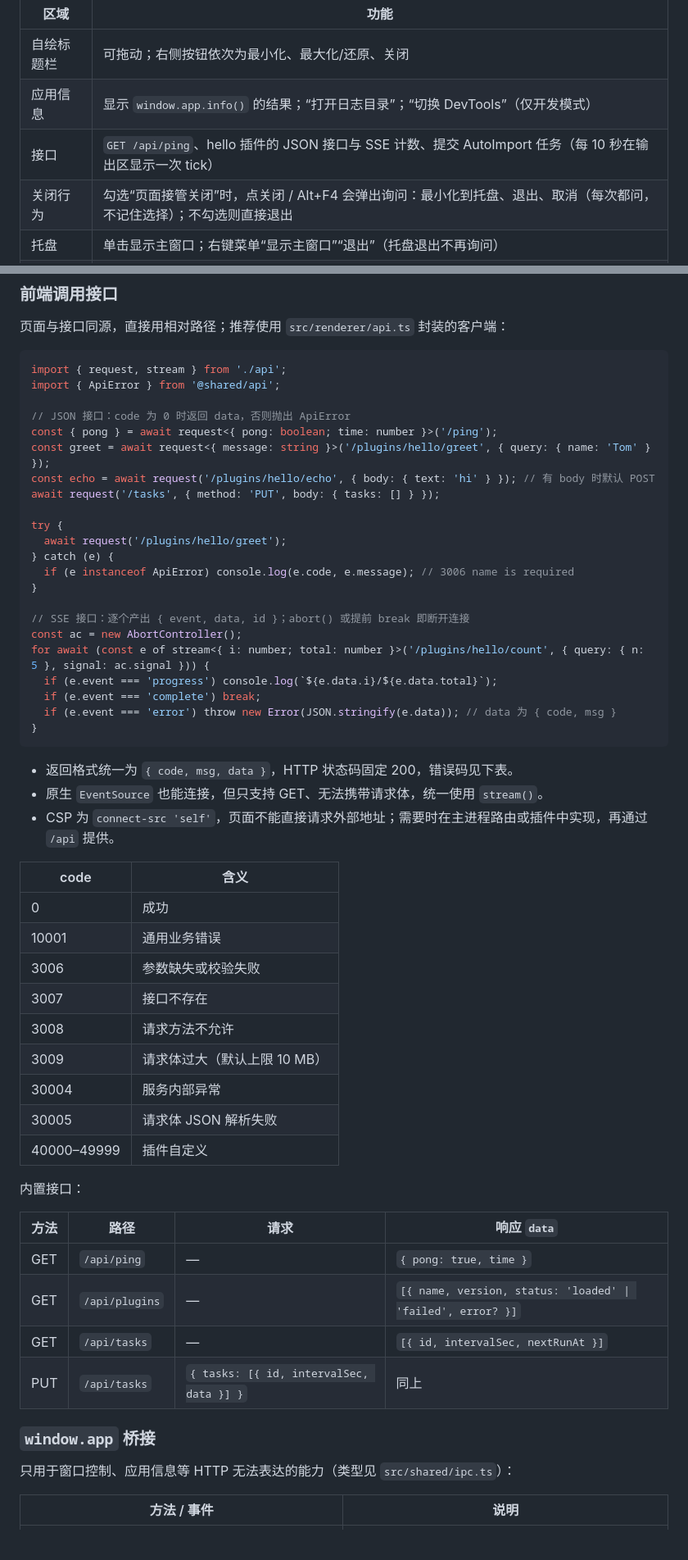
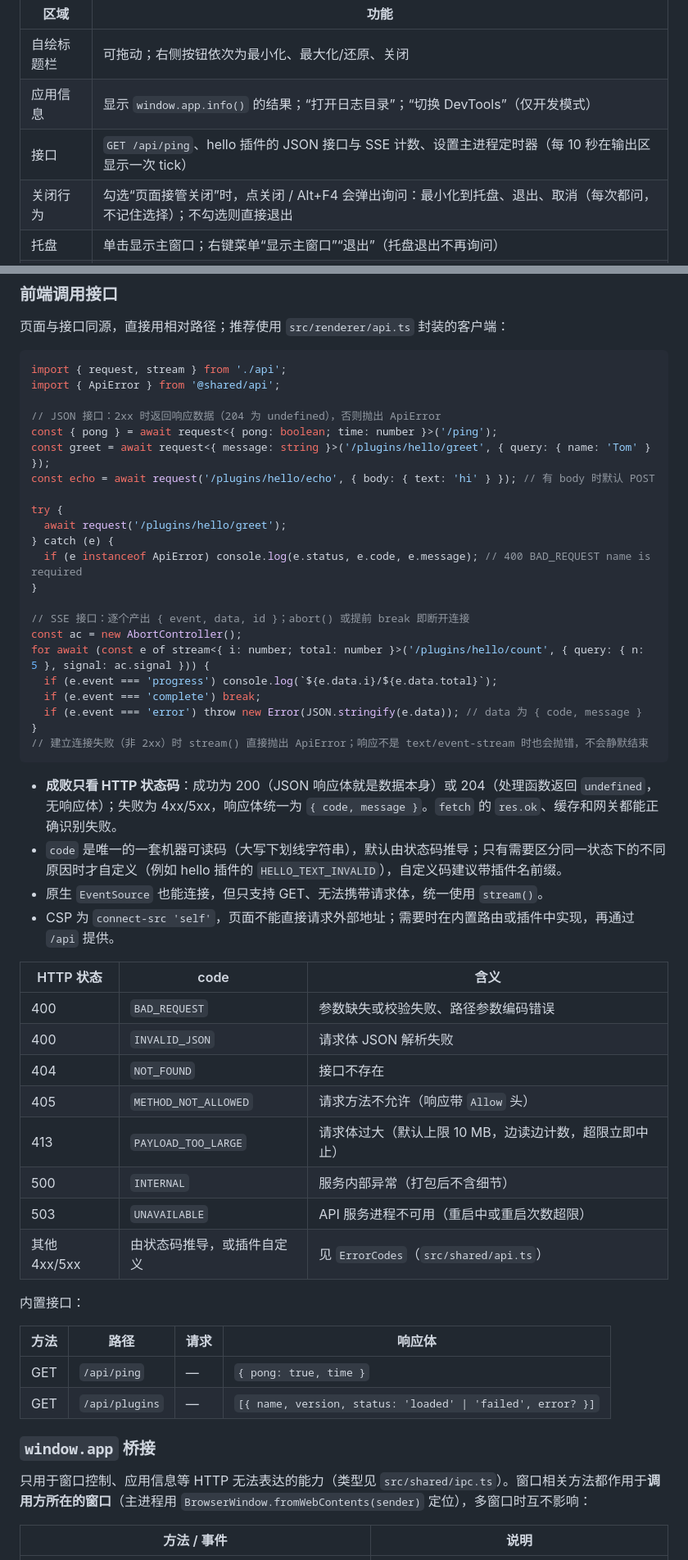
Before and after one commit to wjzhangq/electron_tp, a Markdown page: README.md, 2 parts joined by grey strips. Shown at 82% size. GitHub-like rendering; blank space fills up the shorter version.

Commit message:
docs: describe the API service process, HTTP-status error model, timers bridge and close fallback
Co-authored-by: wenjin <wjzhangq@users.noreply.github.com>

````diff
--- a/README.md
+++ b/README.md
@@ -116,7 +119,7 @@ npm run make         # out/make/inno/x64/My App_x64_<version>_setup.exe
 |------|------|
 | 自绘标题栏 | 可拖动；右侧按钮依次为最小化、最大化/还原、关闭 |
 | 应用信息 | 显示 `window.app.info()` 的结果；“打开日志目录”；“切换 DevTools”（仅开发模式） |
-| 接口 | `GET /api/ping`、hello 插件的 JSON 接口与 SSE 计数、提交 AutoImport 任务（每 10 秒在输出区显示一次 tick） |
+| 接口 | `GET /api/ping`、hello 插件的 JSON 接口与 SSE 计数、设置主进程定时器（每 10 秒在输出区显示一次 tick） |
 | 关闭行为 | 勾选“页面接管关闭”时，点关闭 / Alt+F4 会弹出询问：最小化到托盘、退出、取消（每次都问，不记住选择）；不勾选则直接退出 |
 | 托盘 | 单击显示主窗口；右键菜单“显示主窗口”“退出”（托盘退出不再询问） |
 | 右键菜单 | 复制、全选；输入框内额外提供剪切、粘贴 |
@@ -131,16 +134,15 @@ npm run make         # out/make/inno/x64/My App_x64_<version>_setup.exe
 import { request, stream } from './api';
 import { ApiError } from '@shared/api';
 
-// JSON 接口：code 为 0 时返回 data，否则抛出 ApiError
+// JSON 接口：2xx 时返回响应数据（204 为 undefined），否则抛出 ApiError
 const { pong } = await request<{ pong: boolean; time: number }>('/ping');
 const greet = await request<{ message: string }>('/plugins/hello/greet', { query: { name: 'Tom' } });
 const echo = await request('/plugins/hello/echo', { body: { text: 'hi' } }); // 有 body 时默认 POST
-await request('/tasks', { method: 'PUT', body: { tasks: [] } });
 
 try {
   await request('/plugins/hello/greet');
 } catch (e) {
-  if (e instanceof ApiError) console.log(e.code, e.message); // 3006 name is required
+  if (e instanceof ApiError) console.log(e.status, e.code, e.message); // 400 BAD_REQUEST name is required
 }
 
 // SSE 接口：逐个产出 { event, data, id }；abort() 或提前 break 即断开连接
@@ -148,38 +150,37 @@ const ac = new AbortController();
 for await (const e of stream<{ i: number; total: number }>('/plugins/hello/count', { query: { n: 5 }, signal: ac.signal })) {
   if (e.event === 'progress') console.log(`${e.data.i}/${e.data.total}`);
   if (e.event === 'complete') break;
-  if (e.event === 'error') throw new Error(JSON.stringify(e.data)); // data 为 { code, msg }
+  if (e.event === 'error') throw new Error(JSON.stringify(e.data)); // data 为 { code, message }
 }
+// 建立连接失败（非 2xx）时 stream() 直接抛出 ApiError；响应不是 text/event-stream 时也会抛错，不会静默结束
 ```
 
-- 返回格式统一为 `{ code, msg, data }`，HTTP 状态码固定 200，错误码见下表。
+- **成败只看 HTTP 状态码**：成功为 200（JSON 响应体就是数据本身）或 204（处理函数返回 `undefined`，无响应体）；失败为 4xx/5xx，响应体统一为 `{ code, message }`。`fetch` 的 `res.ok`、缓存和网关都能正确识别失败。
+- `code` 是唯一的一套机器可读码（大写下划线字符串），默认由状态码推导；只有需要区分同一状态下的不同原因时才自定义（例如 hello 插件的 `HELLO_TEXT_INVALID`），自定义码建议带插件名前缀。
 - 原生 `EventSource` 也能连接，但只支持 GET、无法携带请求体，统一使用 `stream()`。
-- CSP 为 `connect-src 'self'`，页面不能直接请求外部地址；需要时在主进程路由或插件中实现，再通过 `/api` 提供。
+- CSP 为 `connect-src 'self'`，页面不能直接请求外部地址；需要时在内置路由或插件中实现，再通过 `/api` 提供。
 
-| code | 含义 |
-|------|------|
-| 0 | 成功 |
-| 10001 | 通用业务错误 |
-| 3006 | 参数缺失或校验失败 |
-| 3007 | 接口不存在 |
-| 3008 | 请求方法不允许 |
-| 3009 | 请求体过大（默认上限 10 MB） |
-| 30004 | 服务内部异常 |
-| 30005 | 请求体 JSON 解析失败 |
-| 40000–49999 | 插件自定义 |
+| HTTP 状态 | code | 含义 |
+|-----------|------|------|
+| 400 | `BAD_REQUEST` | 参数缺失或校验失败、路径参数编码错误 |
+| 400 | `INVALID_JSON` | 请求体 JSON 解析失败 |
+| 404 | `NOT_FOUND` | 接口不存在 |
+| 405 | `METHOD_NOT_ALLOWED` | 请求方法不允许（响应带 `Allow` 头） |
+| 413 | `PAYLOAD_TOO_LARGE` | 请求体过大（默认上限 10 MB，边读边计数，超限立即中止） |
+| 500 | `INTERNAL` | 服务内部异常（打包后不含细节） |
+| 503 | `UNAVAILABLE` | API 服务进程不可用（重启中或重启次数超限） |
+| 其他 4xx/5xx | 由状态码推导，或插件自定义 | 见 `ErrorCodes`（`src/shared/api.ts`） |
 
 内置接口：
 
-| 方法 | 路径 | 请求 | 响应 `data` |
+| 方法 | 路径 | 请求 | 响应体 |
 |------|------|------|-------------|
 | GET | `/api/ping` | — | `{ pong: true, time }` |
 | GET | `/api/plugins` | — | `[{ name, version, status: 'loaded' \| 'failed', error? }]` |
-| GET | `/api/tasks` | — | `[{ id, intervalSec, nextRunAt }]` |
-| PUT | `/api/tasks` | `{ tasks: [{ id, intervalSec, data }] }` | 同上 |
 
 ### `window.app` 桥接
 
-只用于窗口控制、应用信息等 HTTP 无法表达的能力（类型见 `src/shared/ipc.ts`）：
+只用于窗口控制、应用信息等 HTTP 无法表达的能力（类型见 `src/shared/ipc.ts`）。窗口相关方法都作用于**调用方所在的窗口**（主进程用 `BrowserWindow.fromWebContents(sender)` 定位），多窗口时互不影响：
 
 | 方法 / 事件 | 说明 |
 |-------------|------|
````
Also changed, not shown: other parts of README.md (+44 -25 lines).
